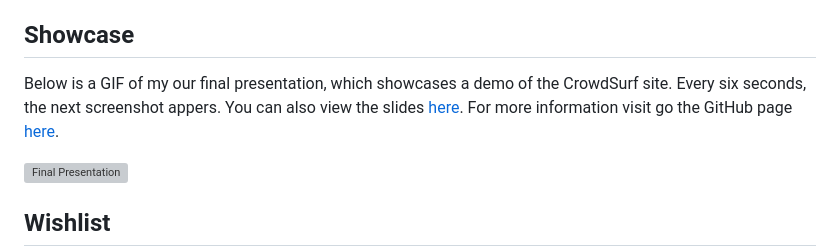
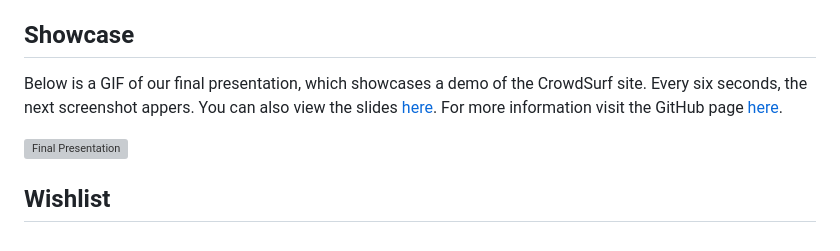
Before and after one commit to damienvillegas/crowdsurf, a Markdown page: README.md, the part around the change. GitHub-like rendering; grey boxes are pictures that could not be loaded.

```diff
--- a/README.md
+++ b/README.md
@@ -63,9 +63,9 @@ Spending the *time* and *money* to see your favorite artist can be a rewarding e
 
 ## Showcase
 
-Below is a GIF of my our final presentation, which showcases a demo of the CrowdSurf site. Every six seconds, the next screenshot appers.
+Below is a GIF of our final presentation, which showcases a demo of the CrowdSurf site. Every six seconds, the next screenshot appers.
 You can also view the slides [here](https://docs.google.com/presentation/d/1pLR6xX6Iv9nac4E0i7_OrZberT7WdU5o2ohE6Knynpk/edit#slide=id.p).
-For more information visit go the GitHub page [here](https://damienvillegas.github.io/crowdsurf/).
+For more information visit the GitHub page [here](https://damienvillegas.github.io/crowdsurf/).
 
 ![Final Presentation](https://github.com/user-attachments/assets/1df23335-fda1-488c-a47d-4fe47522696d)
 
```
